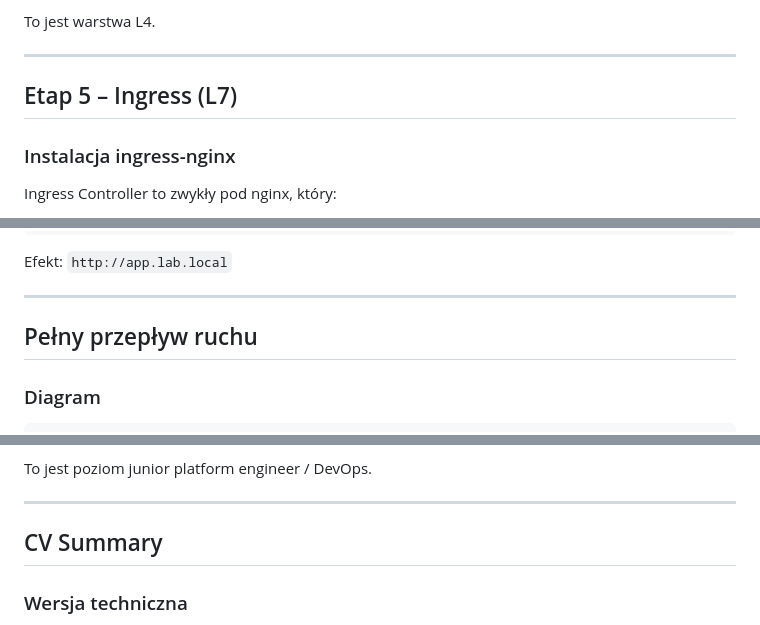
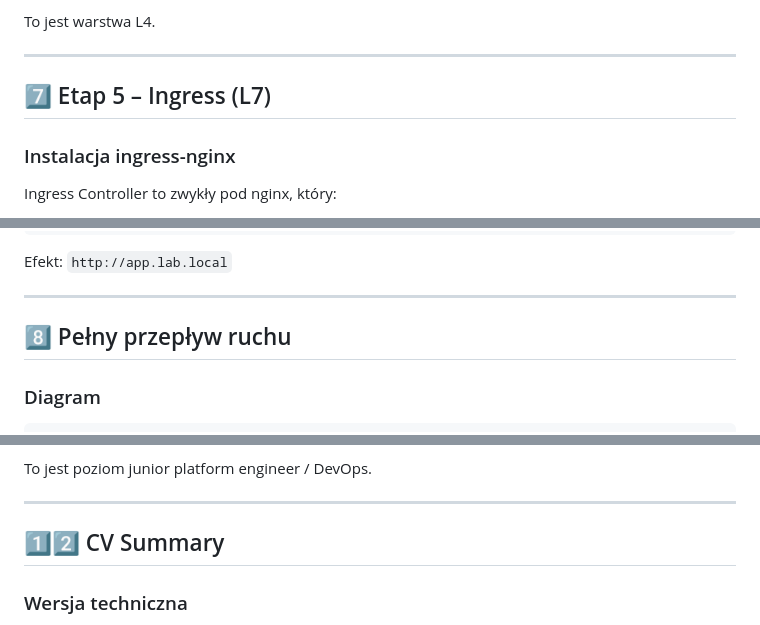
Before and after one commit to blady211/wiki_site, a Markdown page: projects/Project_1/project_1.md, 3 parts joined by grey strips. GitHub-like rendering.

```diff
--- a/projects/Project_1/project_1.md
+++ b/projects/Project_1/project_1.md
@@ -205,7 +205,7 @@ To jest warstwa L4.
 
 ---
 
-## Etap 5 – Ingress (L7)
+## 7️⃣ Etap 5 – Ingress (L7)
 
 ### Instalacja ingress-nginx
 
@@ -242,7 +242,7 @@ Efekt:
 
 ---
 
-## Pełny przepływ ruchu
+## 8️⃣ Pełny przepływ ruchu
 
 ### Diagram
 
@@ -353,7 +343,7 @@ To jest poziom junior platform engineer / DevOps.
 
 ---
 
-## CV Summary
+## 1️⃣2️⃣ CV Summary
 
 ### Wersja techniczna
 
```
Also changed, not shown: other parts of projects/Project_1/project_1.md (+27 -37 lines).
